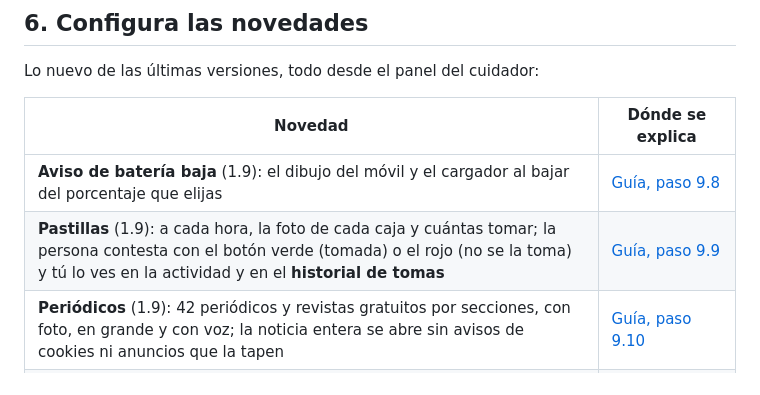
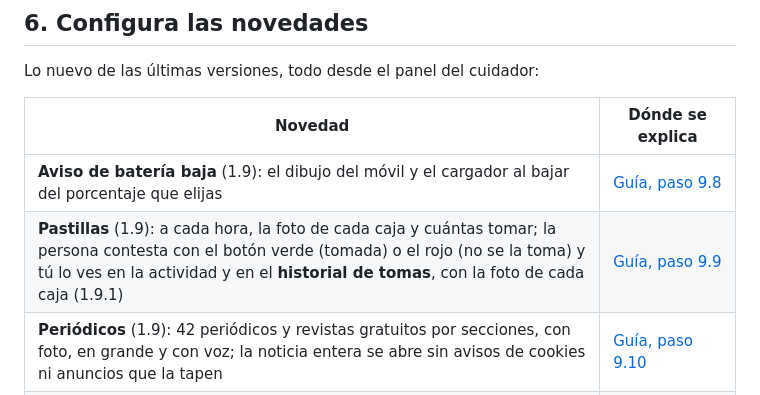
Before and after one commit to alvsanmun/LlamaditApp, a Markdown page: docs/ACTUALIZAR.md, the part around the change. Rendered like a GitHub page.

```diff
--- a/docs/ACTUALIZAR.md
+++ b/docs/ACTUALIZAR.md
@@ -132,7 +132,7 @@ Lo nuevo de las últimas versiones, todo desde el panel del cuidador:
 | Novedad | Dónde se explica |
 |---|---|
 | **Aviso de batería baja** (1.9): el dibujo del móvil y el cargador al bajar del porcentaje que elijas | [Guía, paso 9.8](GUIA-INSTALACION.md#98-batería-baja-opcional) |
-| **Pastillas** (1.9): a cada hora, la foto de cada caja y cuántas tomar; la persona contesta con el botón verde (tomada) o el rojo (no se la toma) y tú lo ves en la actividad y en el **historial de tomas** | [Guía, paso 9.9](GUIA-INSTALACION.md#99-pastillas-opcional) |
+| **Pastillas** (1.9): a cada hora, la foto de cada caja y cuántas tomar; la persona contesta con el botón verde (tomada) o el rojo (no se la toma) y tú lo ves en la actividad y en el **historial de tomas**, con la foto de cada caja (1.9.1) | [Guía, paso 9.9](GUIA-INSTALACION.md#99-pastillas-opcional) |
 | **Periódicos** (1.9): 42 periódicos y revistas gratuitos por secciones, con foto, en grande y con voz; la noticia entera se abre sin avisos de cookies ni anuncios que la tapen | [Guía, paso 9.10](GUIA-INSTALACION.md#910-periódicos-opcional) |
 | **Cámara y fotos** (1.9): hacer fotos con la cámara de atrás o la de delante y verlas, con botones muy sencillos. Se activan en **Pantalla principal**, también a distancia | [Guía, paso 9.7](GUIA-INSTALACION.md#97-cámara-y-fotos-opcional) |
 | **Pausa del modo quiosco** (1.9): el móvil queda como uno normal, con su pantalla de inicio, hasta que lo actives; pausar y activar son inmediatos | [Funciones](FUNCIONES.md#panel-del-cuidador) |
```
Also changed, not shown: docs/FUNCIONES.md (+1 -1 lines), docs/GUIA-INSTALACION.md (+1 -1 lines), docs/img/capturas/60-panel-pastillas.jpg, docs/img/capturas/61-panel-historial-pastillas.jpg, 10 other files.
